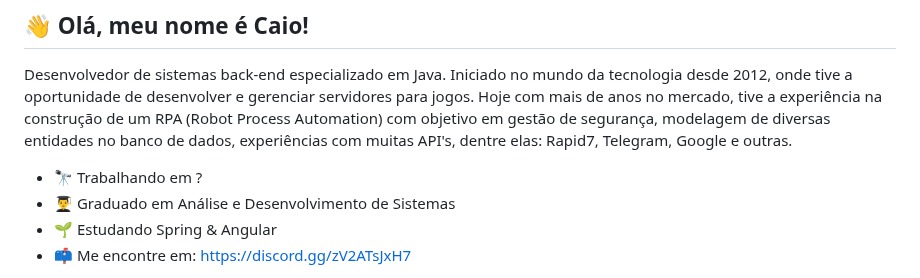
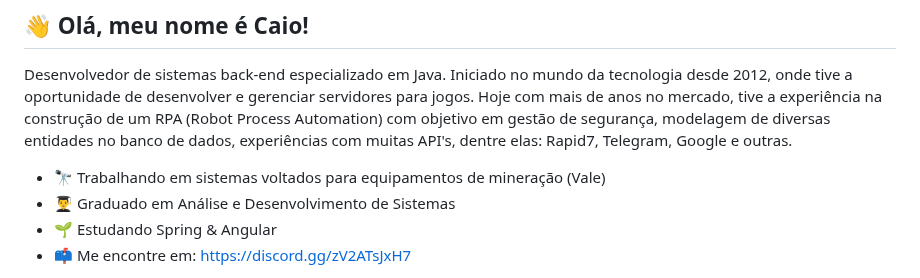
Before and after one commit to rochacaiov/rochacaiov, a Markdown page: README.md, the part around the change. Drawn GitHub-style.

```diff
--- a/README.md
+++ b/README.md
@@ -2,7 +2,7 @@
 
 Desenvolvedor de sistemas back-end especializado em Java. Iniciado no mundo da tecnologia desde 2012, onde tive a oportunidade de desenvolver e gerenciar servidores para jogos. Hoje com mais de anos no mercado, tive a experiência na construção de um RPA (Robot Process Automation) com objetivo em gestão de segurança, modelagem de diversas entidades no banco de dados, experiências com muitas API's, dentre elas: Rapid7, Telegram, Google e outras.
 
-- 🔭 Trabalhando em ?
+- 🔭 Trabalhando em sistemas voltados para equipamentos de mineração (Vale)
 - 👨‍🎓 Graduado em Análise e Desenvolvimento de Sistemas
 - 🌱 Estudando Spring & Angular
 - 📫 Me encontre em: [https://discord.gg/zV2ATsJxH7](https://discord.gg/Em5V8RGTDu)
```
